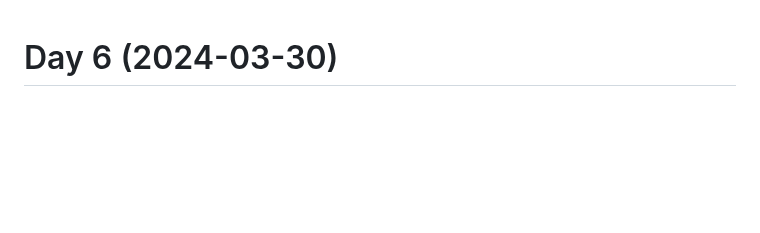
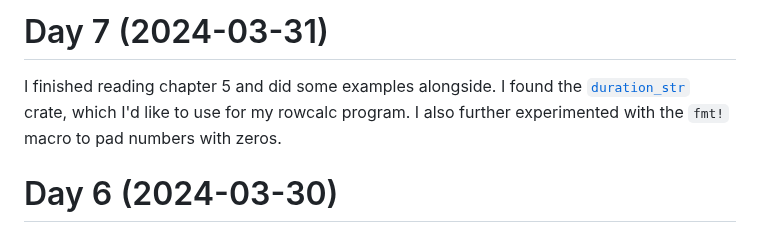
Before and after one commit to patrickbucher/learning-rust, a Markdown page: diary.md, the part around the change. GitHub-like rendering; blank space fills up the shorter version.

Commit message:
updated diary

```diff
--- a/diary.md
+++ b/diary.md
@@ -1,3 +1,10 @@
+# Day 7 (2024-03-31)
+
+I finished reading chapter 5 and did some examples alongside. I found the
+[`duration_str`](https://docs.rs/duration-str/latest/duration_str/) crate, which
+I'd like to use for my rowcalc program. I also further experimented with the
+`fmt!` macro to pad numbers with zeros.
+
 # Day 6 (2024-03-30)
 
 I finished reading chapter 5 on structs (and methods) in the book. I also worked
```
